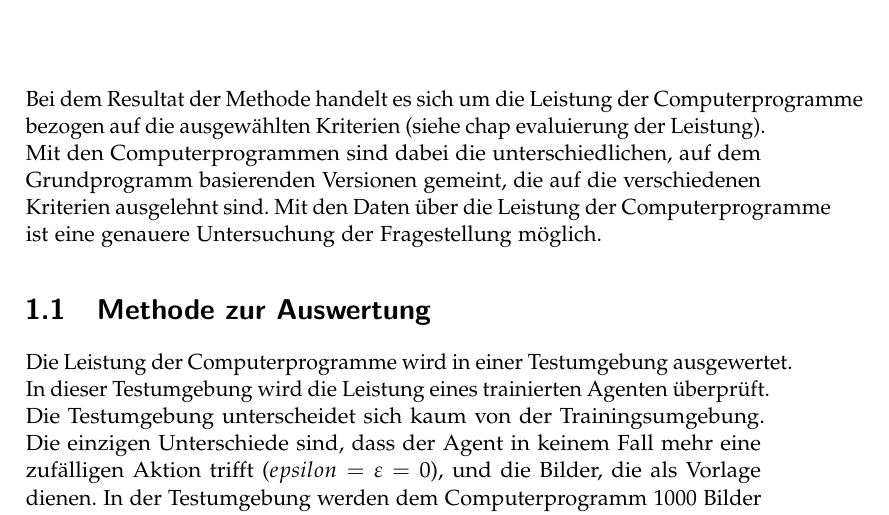
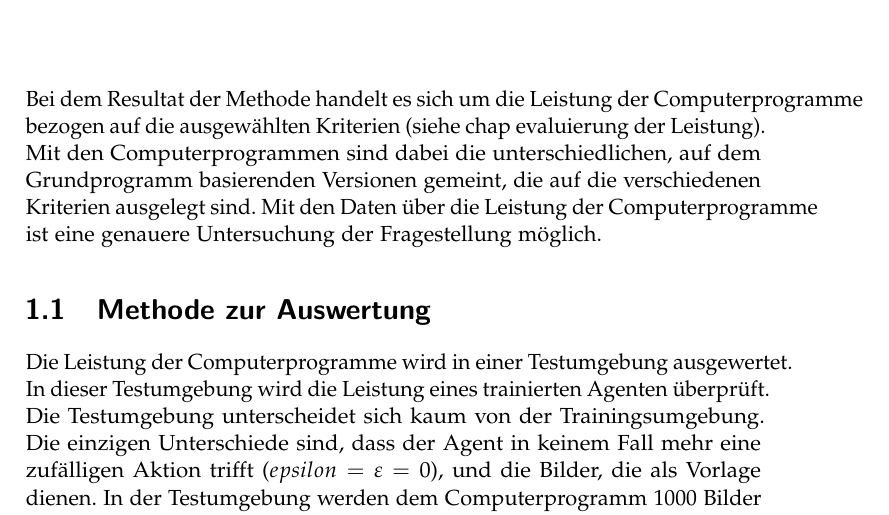
Before and after one commit to LarsZauberer/ReSketch, a LaTeX thesis (Documentation/main.tex, which reads Documentation/chapters/Resultate.tex): part of page 5 of 7, cut so that both start at the same text. Compiled offline with pdfLaTeX.

Commit message:
TODOS geklärt

```diff
--- a/Documentation/chapters/Resultate.tex
+++ b/Documentation/chapters/Resultate.tex
@@ -3,8 +3,7 @@ Bei dem Resultat der Methode handelt es sich um die Leistung der
 Computerprogramme bezogen auf die ausgewählten Kriterien (siehe chap evaluierung  % TODO: Ref setzen
 der Leistung). Mit den Computerprogrammen sind dabei die unterschiedlichen, auf
 dem Grundprogramm basierenden Versionen gemeint, die auf die verschiedenen
-Kriterien ausgelehnt sind.  % TODO: ausgelehnt?
-Mit den Daten über die Leistung der Computerprogramme
+Kriterien ausgelegt sind. Mit den Daten über die Leistung der Computerprogramme
 ist eine genauere Untersuchung der Fragestellung möglich.
 
 \section{Methode zur Auswertung}
```
Also changed, not shown: Documentation/chapters/Resultate.tex (2 more changed lines).
